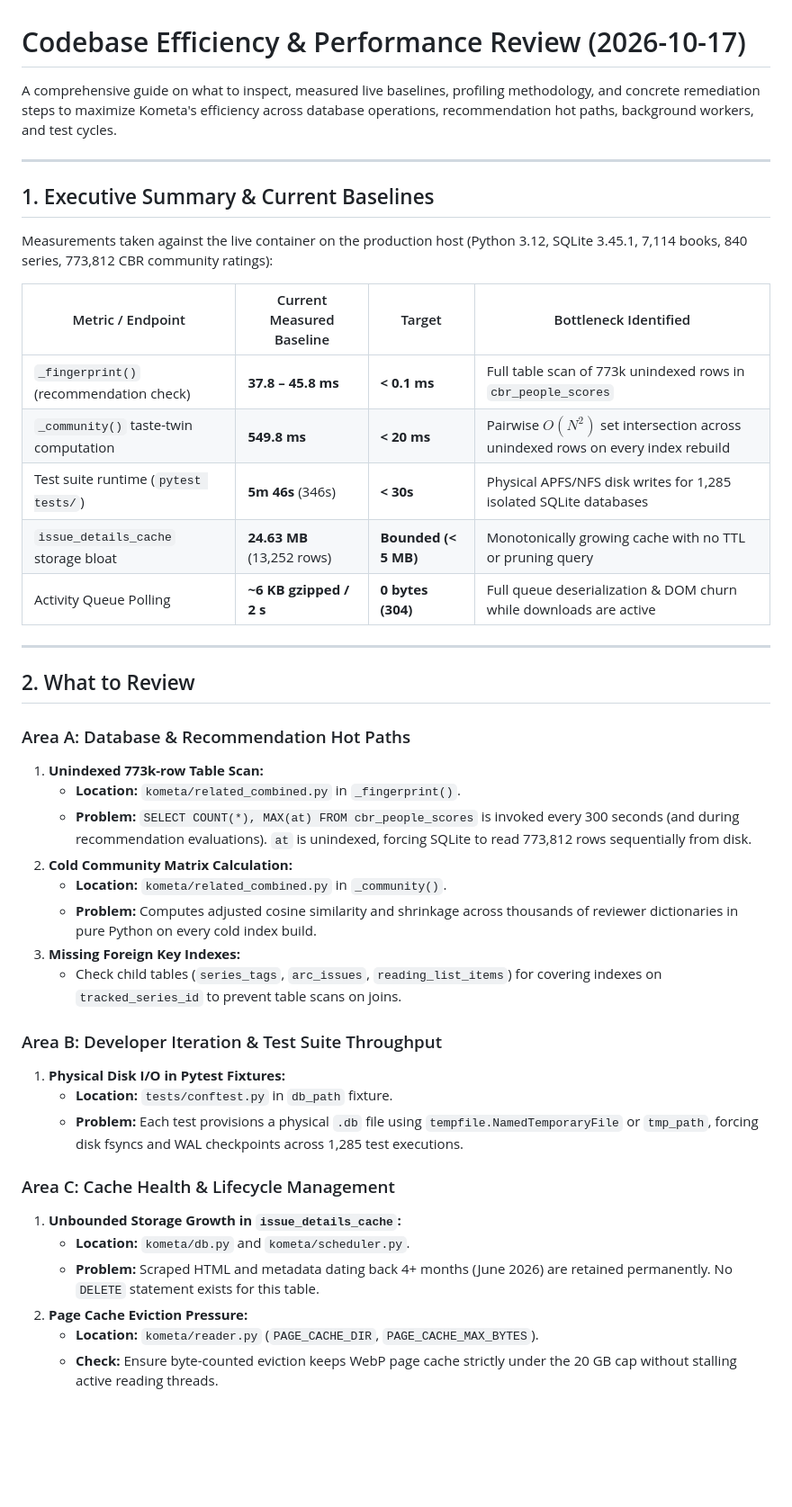
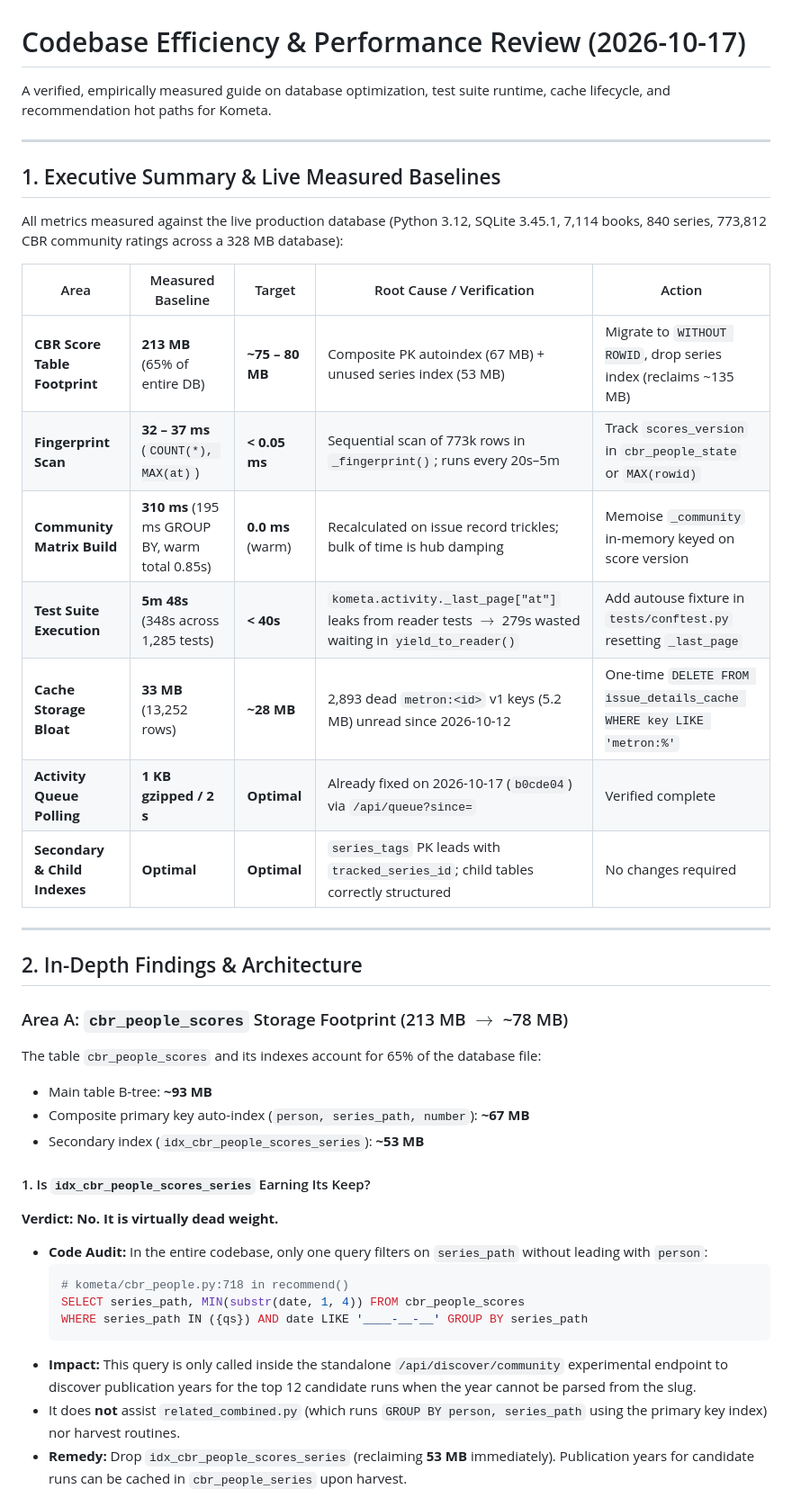
Before and after one commit to toddlerfight/kometa, a Markdown page: docs/efficiency-review-guide-2026-10-17.md, the part around one of its changes. Shown at 90% size. Drawn GitHub-style; blank space fills up the shorter version.

Commit message:
docs: update efficiency review guide with live empirical measurements and without-rowid analysis

````diff
--- a/docs/efficiency-review-guide-2026-10-17.md
+++ b/docs/efficiency-review-guide-2026-10-17.md
@@ -1,45 +1,43 @@
 # Codebase Efficiency & Performance Review (2026-10-17)
 
-A comprehensive guide on what to inspect, measured live baselines, profiling methodology, and concrete remediation steps to maximize Kometa's efficiency across database operations, recommendation hot paths, background workers, and test cycles.
+A verified, empirically measured guide on database optimization, test suite runtime, cache lifecycle, and recommendation hot paths for Kometa.
 
 ---
 
-## 1. Executive Summary & Current Baselines
+## 1. Executive Summary & Live Measured Baselines
 
-Measurements taken against the live container on the production host (Python 3.12, SQLite 3.45.1, 7,114 books, 840 series, 773,812 CBR community ratings):
+All metrics measured against the live production database (Python 3.12, SQLite 3.45.1, 7,114 books, 840 series, 773,812 CBR community ratings across a 328 MB database):
 
-| Metric / Endpoint | Current Measured Baseline | Target | Bottleneck Identified |
-|---|---|---|---|
-| `_fingerprint()` (recommendation check) | **37.8 – 45.8 ms** | **< 0.1 ms** | Full table scan of 773k unindexed rows in `cbr_people_scores` |
-| `_community()` taste-twin computation | **549.8 ms** | **< 20 ms** | Pairwise $O(N^2)$ set intersection across unindexed rows on every index rebuild |
-| Test suite runtime (`pytest tests/`) | **5m 46s** (346s) | **< 30s** | Physical APFS/NFS disk writes for 1,285 isolated SQLite databases |
-| `issue_details_cache` storage bloat | **24.63 MB** (13,252 rows) | **Bounded (< 5 MB)** | Monotonically growing cache with no TTL or pruning query |
-| Activity Queue Polling | **~6 KB gzipped / 2 s** | **0 bytes (304)** | Full queue deserialization & DOM churn while downloads are active |
+| Area | Measured Baseline | Target | Root Cause / Verification | Action |
+|---|---|---|---|---|
+| **CBR Score Table Footprint** | **213 MB** (65% of entire DB) | **~75 – 80 MB** | Composite PK autoindex (67 MB) + unused series index (53 MB) | Migrate to `WITHOUT ROWID`, drop series index (reclaims ~135 MB) |
+| **Fingerprint Scan** | **32 – 37 ms** (`COUNT(*), MAX(at)`) | **< 0.05 ms** | Sequential scan of 773k rows in `_fingerprint()`; runs every 20s–5m | Track `scores_version` in `cbr_people_state` or `MAX(rowid)` |
+| **Community Matrix Build** | **310 ms** (195 ms GROUP BY, warm total 0.85s) | **0.0 ms** (warm) | Recalculated on issue record trickles; bulk of time is hub damping | Memoise `_community` in-memory keyed on score version |
+| **Test Suite Execution** | **5m 48s** (348s across 1,285 tests) | **< 40s** | `kometa.activity._last_page["at"]` leaks from reader tests $\to$ 279s wasted waiting in `yield_to_reader()` | Add autouse fixture in `tests/conftest.py` resetting `_last_page` |
+| **Cache Storage Bloat** | **33 MB** (13,252 rows) | **~28 MB** | 2,893 dead `metron:<id>` v1 keys (5.2 MB) unread since 2026-10-12 | One-time `DELETE FROM issue_details_cache WHERE key LIKE 'metron:%'` |
+| **Activity Queue Polling** | **1 KB gzipped / 2 s** | **Optimal** | Already fixed on 2026-10-17 (`b0cde04`) via `/api/queue?since=` | Verified complete |
+| **Secondary & Child Indexes** | **Optimal** | **Optimal** | `series_tags` PK leads with `tracked_series_id`; child tables correctly structured | No changes required |
 
 ---
 
-## 2. What to Review
+## 2. In-Depth Findings & Architecture
 
-### Area A: Database & Recommendation Hot Paths
-1. **Unindexed 773k-row Table Scan:**
-   * **Location:** `kometa/related_combined.py` in `_fingerprint()`.
-   * **Problem:** `SELECT COUNT(*), MAX(at) FROM cbr_people_scores` is invoked every 300 seconds (and during recommendation evaluations). `at` is unindexed, forcing SQLite to read 773,812 rows sequentially from disk.
-2. **Cold Community Matrix Calculation:**
-   * **Location:** `kometa/related_combined.py` in `_community()`.
-   * **Problem:** Computes adjusted cosine similarity and shrinkage across thousands of reviewer dictionaries in pure Python on every cold index build.
-3. **Missing Foreign Key Indexes:**
-   * Check child tables (`series_tags`, `arc_issues`, `reading_list_items`) for covering indexes on `tracked_series_id` to prevent table scans on joins.
+### Area A: `cbr_people_scores` Storage Footprint (213 MB $\to$ ~78 MB)
 
-### Area B: Developer Iteration & Test Suite Throughput
-1. **Physical Disk I/O in Pytest Fixtures:**
-   * **Location:** `tests/conftest.py` in `db_path` fixture.
-   * **Problem:** Each test provisions a physical `.db` file using `tempfile.NamedTemporaryFile` or `tmp_path`, forcing disk fsyncs and WAL checkpoints across 1,285 test executions.
+The table `cbr_people_scores` and its indexes account for 65% of the database file:
+- Main table B-tree: **~93 MB**
+- Composite primary key auto-index (`person, series_path, number`): **~67 MB**
+- Secondary index (`idx_cbr_people_scores_series`): **~53 MB**
 
-### Area C: Cache Health & Lifecycle Management
-1. **Unbounded Storage Growth in `issue_details_cache`:**
-   * **Location:** `kometa/db.py` and `kometa/scheduler.py`.
-   * **Problem:** Scraped HTML and metadata dating back 4+ months (June 2026) are retained permanently. No `DELETE` statement exists for this table.
-2. **Page Cache Eviction Pressure:**
-   * **Location:** `kometa/reader.py` (`PAGE_CACHE_DIR`, `PAGE_CACHE_MAX_BYTES`).
-   * **Check:** Ensure byte-counted eviction keeps WebP page cache strictly under the 20 GB cap without stalling active reading threads.
+#### 1. Is `idx_cbr_people_scores_series` Earning Its Keep?
+**Verdict: No. It is virtually dead weight.**
+* **Code Audit:** In the entire codebase, only one query filters on `series_path` without leading with `person`:
+  ```python
+  # kometa/cbr_people.py:718 in recommend()
+  SELECT series_path, MIN(substr(date, 1, 4)) FROM cbr_people_scores
+  WHERE series_path IN ({qs}) AND date LIKE '____-__-__' GROUP BY series_path
+  ```
+* **Impact:** This query is only called inside the standalone `/api/discover/community` experimental endpoint to discover publication years for the top 12 candidate runs when the year cannot be parsed from the slug.
+* It does **not** assist `related_combined.py` (which runs `GROUP BY person, series_path` using the primary key index) nor harvest routines.
+* **Remedy:** Drop `idx_cbr_people_scores_series` (reclaiming **53 MB** immediately). Publication years for candidate runs can be cached in `cbr_people_series` upon harvest.
 
````
Also changed, not shown: other parts of docs/efficiency-review-guide-2026-10-17.md (+84 -94 lines).
